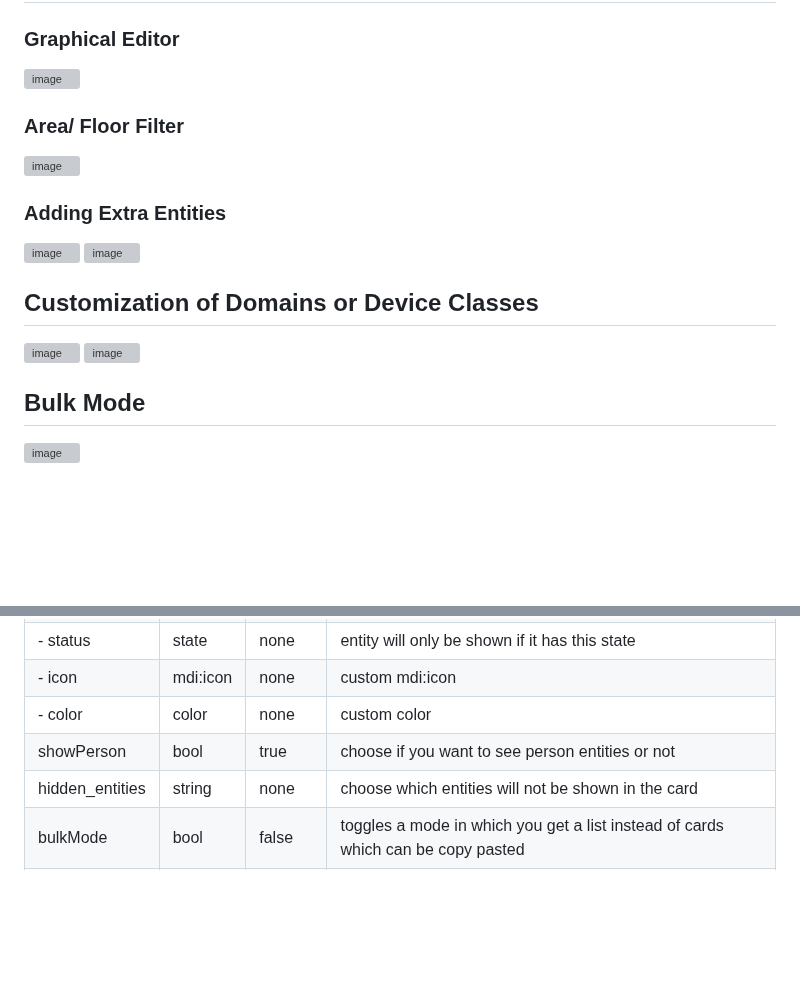
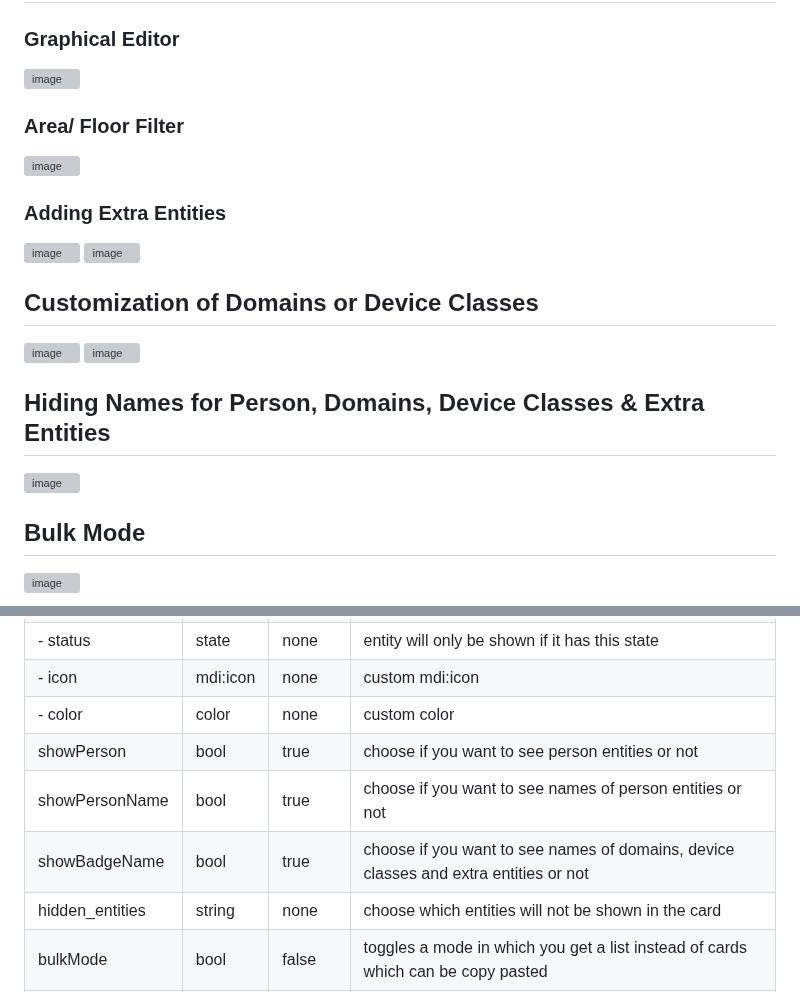
Before and after one commit to xBourner/status-card, a Markdown page: README.md, 2 parts joined by grey strips. GitHub-like rendering; blank space fills up the shorter version; grey boxes are pictures that could not be loaded.

```diff
--- a/README.md
+++ b/README.md
@@ -45,6 +46,10 @@ Please keep attention that it will only show entities which are linked to any ar
 
 ## Customization of Domains or Device Classes
 ![image](https://github.com/user-attachments/assets/87291197-6e72-494e-8707-1503021f9b80) ![image](https://github.com/user-attachments/assets/d59d0feb-54db-473e-86c3-d3c23ce904a8)
+
+## Hiding Names for Person, Domains, Device Classes & Extra Entities
+
+![image](https://github.com/user-attachments/assets/b2b42de3-1d26-47f9-ba84-801dd088ead9)
 
 
 ## Bulk Mode
@@ -73,6 +78,8 @@ https://github.com/xBourner/status-card
 |   - icon      | mdi:icon      | none          | custom mdi:icon |
 |   - color     | color         | none          | custom color |
 | showPerson    | bool          | true          | choose if you want to see person entities or not |
+| showPersonName| bool          | true          |  choose if you want to see names of person entities or not |
+| showBadgeName | bool          | true          | choose if you want to see names of domains, device classes and extra entities or not |
 | hidden_entities| string         | none         | choose which entities will not be shown in the card  |
 | bulkMode      | bool          | false         | toggles a mode in which you get a list instead of cards which can be copy pasted  |
 | colors        | array         | none          |  shows settings for domain icon color |
```
Also changed, not shown: other parts of README.md (+3 -2 lines).
